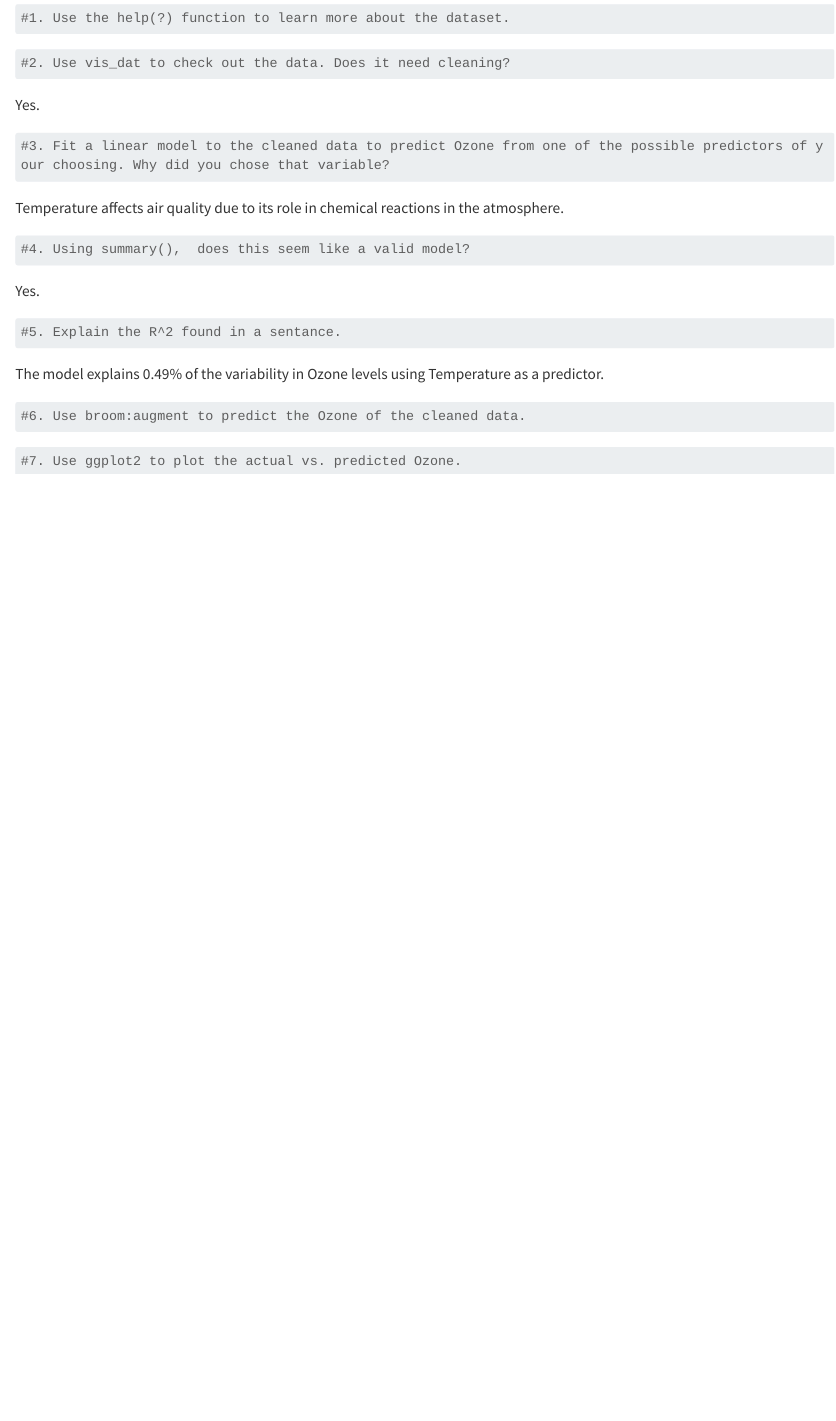
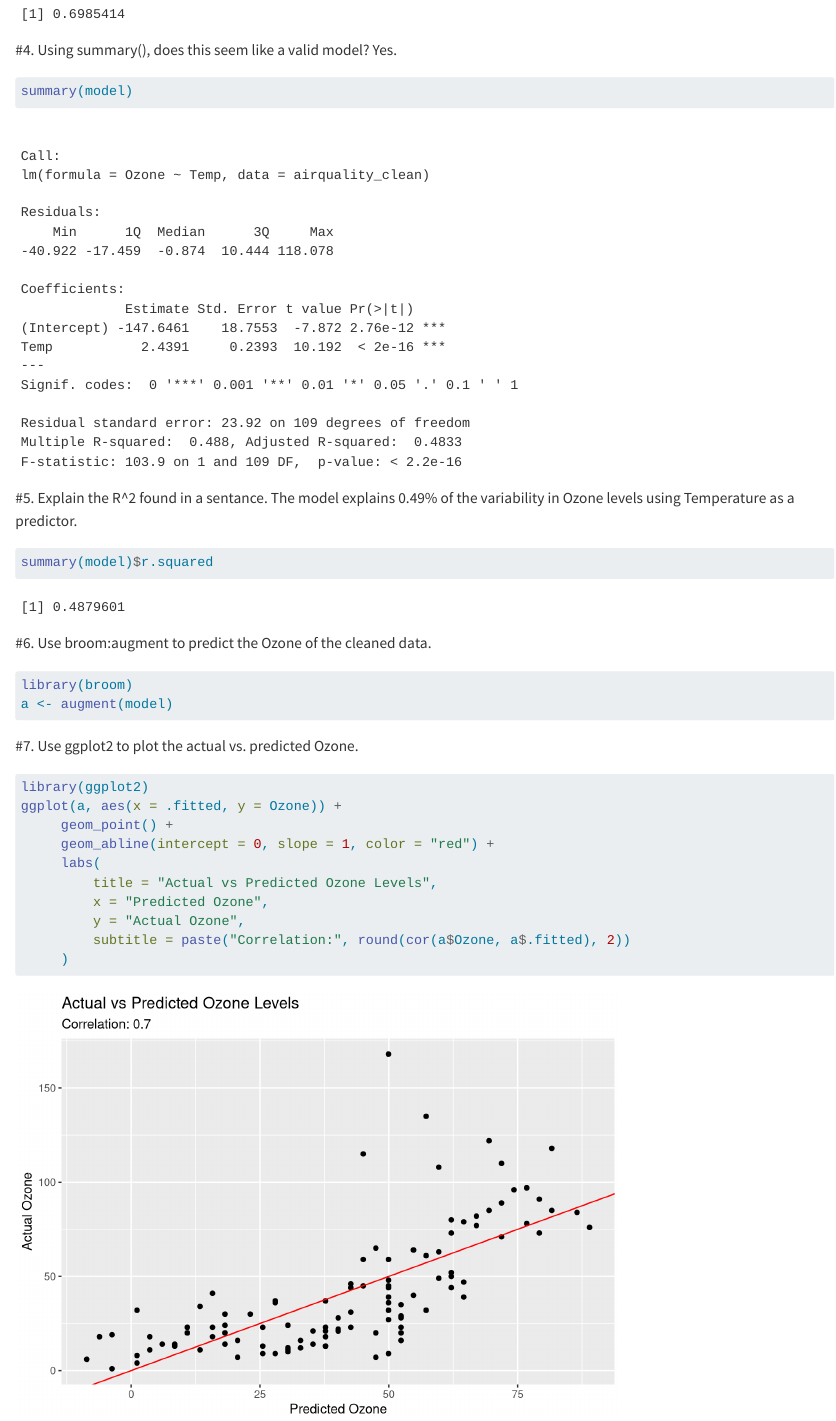
Before and after one commit to ninahayf/daily-exercise-9-10, a Quarto document (day-9-10.qmd): the page in a window 1100 px wide, from 10 px down before the commit and from 490 px down after it. Rendered offline with R 4.5, knitr and Pandoc in place of Quarto, with nearby package versions; some code elsewhere in the file could not run offline; long lines of code are wrapped.

Commit message:
final committ

````diff
--- a/day-9-10.qmd
+++ b/day-9-10.qmd
@@ -14,6 +15,5 @@ execute:
 ```{r}
-#1. Use the help(?) function to learn more about the dataset.
+?airquality
 ```
 
-```{r}
 #2. Use vis_dat to check out the data. Does it need cleaning?
@@ -29,12 +36,30 @@ Temperature affects air quality due to its role in chemical reactions in the atm
 Yes.
 ```{r}
+summary(model)
+```
+
 #5. Explain the R^2 found in a sentance.
-```
 The model explains 0.49% of the variability in Ozone levels using Temperature as a predictor.
 ```{r}
-#6. Use broom:augment to predict the Ozone of the cleaned data.
+summary(model)$r.squared
 ```
 
+#6. Use broom:augment to predict the Ozone of the cleaned data.
 ```{r}
+library(broom)
+a <- augment(model)
+```
+
 #7. Use ggplot2 to plot the actual vs. predicted Ozone.
+```{r}
+library(ggplot2)
+ggplot(a, aes(x = .fitted, y = Ozone)) +
+     geom_point() +
+     geom_abline(intercept = 0, slope = 1, color = "red") +
+     labs(
+         title = "Actual vs Predicted Ozone Levels",
+         x = "Predicted Ozone",
+         y = "Actual Ozone",
+         subtitle = paste("Correlation:", round(cor(a$Ozone, a$.fitted), 2))
+     )
 ```
````
Also changed, not shown: day-9-10.html (added), day-9-10.qmd (14 more changed lines).
